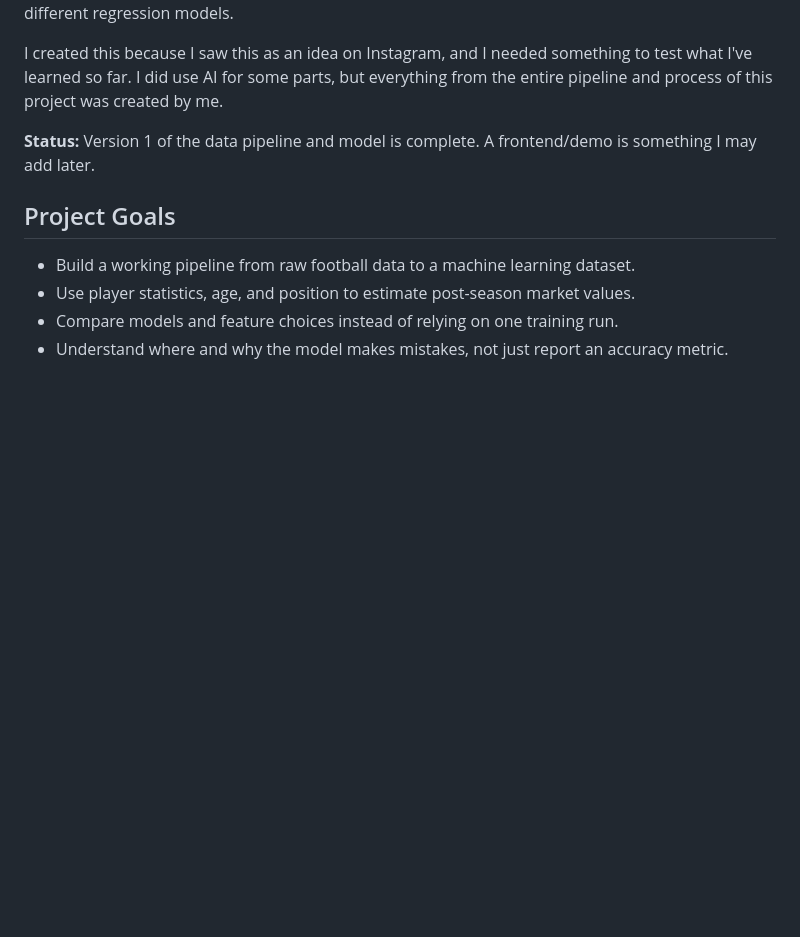
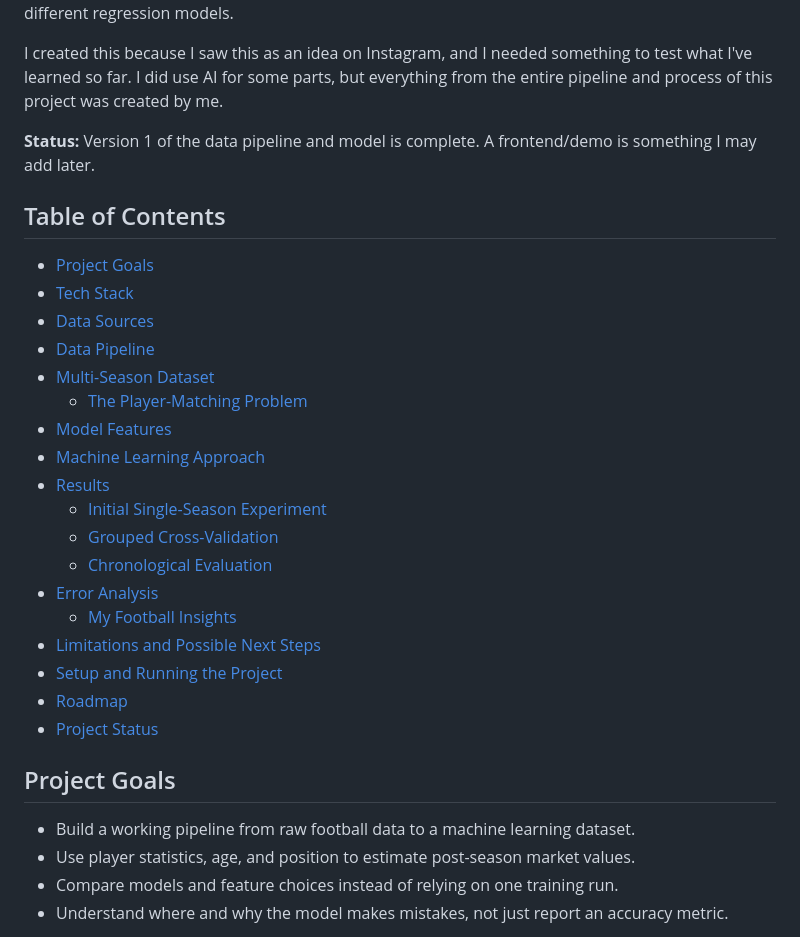
Before and after one commit to nothd7561/footy-transfer-value-predictor, a Markdown page: README.md, the part around the change. Rendered like a GitHub page; blank space fills up the shorter version.

Commit message:
Add Table of Contents to README.md

```diff
--- a/README.md
+++ b/README.md
@@ -8,6 +8,27 @@ I wanted to build something that involved more than just downloading a clean dat
 I created this because I saw this as an idea on Instagram, and I needed something to test what I've learned so far. I did use AI for some parts, but everything from the entire pipeline and process of this project was created by me.
 
 **Status:** Version 1 of the data pipeline and model is complete. A frontend/demo is something I may add later.
+
+## Table of Contents
+
+- [Project Goals](#project-goals)
+- [Tech Stack](#tech-stack)
+- [Data Sources](#data-sources)
+- [Data Pipeline](#data-pipeline)
+- [Multi-Season Dataset](#multi-season-dataset)
+  - [The Player-Matching Problem](#the-player-matching-problem)
+- [Model Features](#model-features)
+- [Machine Learning Approach](#machine-learning-approach)
+- [Results](#results)
+  - [Initial Single-Season Experiment](#initial-single-season-experiment)
+  - [Grouped Cross-Validation](#three-season-experiment-grouped-cross-validation)
+  - [Chronological Evaluation](#three-season-experiment-202526-chronological-evaluation)
+- [Error Analysis](#error-analysis)
+  - [My Football Insights](#my-football-insights)
+- [Limitations and Possible Next Steps](#limitations-and-possible-next-steps)
+- [Setup and Running the Project](#setup-and-running-the-project)
+- [Roadmap](#roadmap)
+- [Project Status](#project-status)
 
 ## Project Goals
 
```
